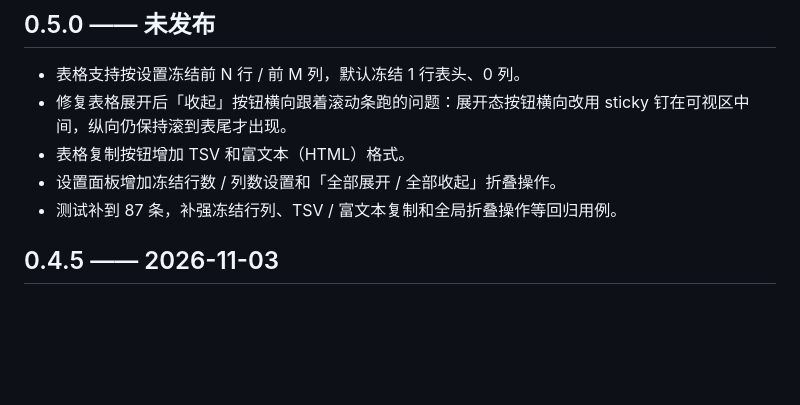
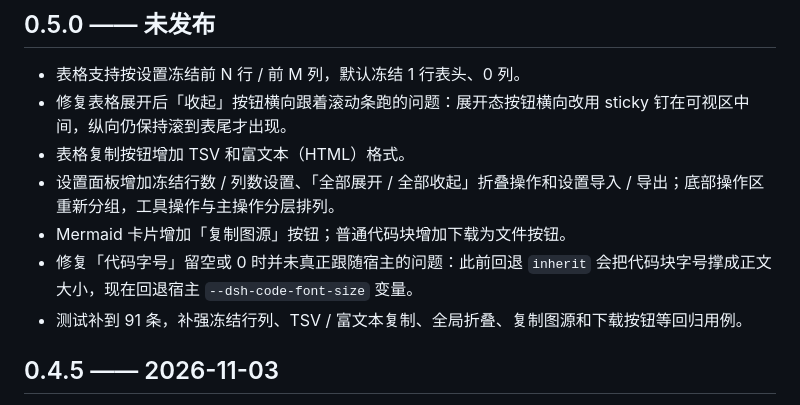
Before and after one commit to JosephHy/dsh-md-plus, a Markdown page: CHANGELOG.md, the part around the change. GitHub-like rendering; blank space fills up the shorter version.

```diff
--- a/CHANGELOG.md
+++ b/CHANGELOG.md
@@ -5,8 +5,10 @@
 - 表格支持按设置冻结前 N 行 / 前 M 列，默认冻结 1 行表头、0 列。
 - 修复表格展开后「收起」按钮横向跟着滚动条跑的问题：展开态按钮横向改用 sticky 钉在可视区中间，纵向仍保持滚到表尾才出现。
 - 表格复制按钮增加 TSV 和富文本（HTML）格式。
-- 设置面板增加冻结行数 / 列数设置和「全部展开 / 全部收起」折叠操作。
-- 测试补到 87 条，补强冻结行列、TSV / 富文本复制和全局折叠操作等回归用例。
+- 设置面板增加冻结行数 / 列数设置、「全部展开 / 全部收起」折叠操作和设置导入 / 导出；底部操作区重新分组，工具操作与主操作分层排列。
+- Mermaid 卡片增加「复制图源」按钮；普通代码块增加下载为文件按钮。
+- 修复「代码字号」留空或 0 时并未真正跟随宿主的问题：此前回退 `inherit` 会把代码块字号撑成正文大小，现在回退宿主 `--dsh-code-font-size` 变量。
+- 测试补到 91 条，补强冻结行列、TSV / 富文本复制、全局折叠、复制图源和下载按钮等回归用例。
 
 ## 0.4.5 —— 2026-11-03
 
```
Also changed, not shown: README.md (+4 -4 lines), docs/preview.png, 5 other files.
